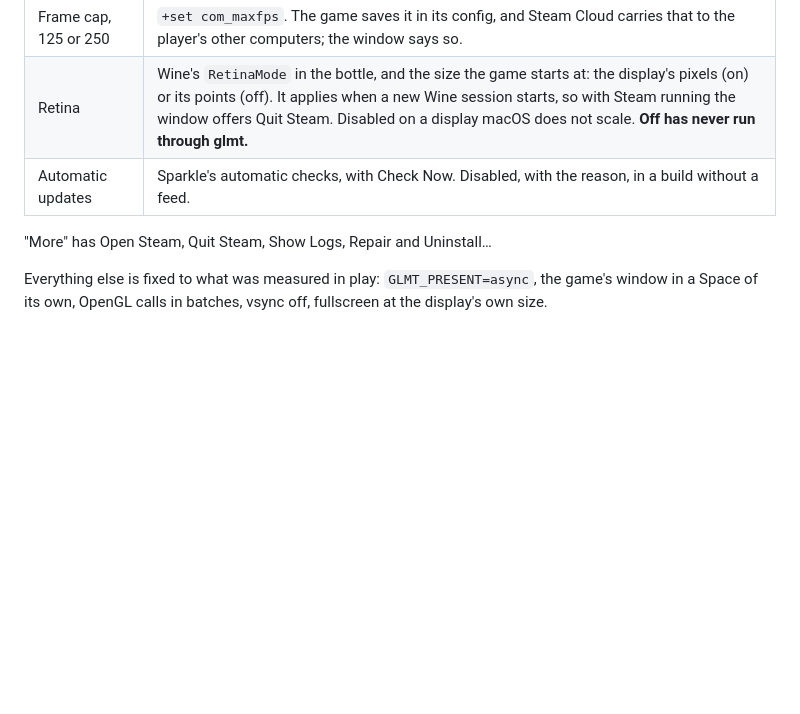
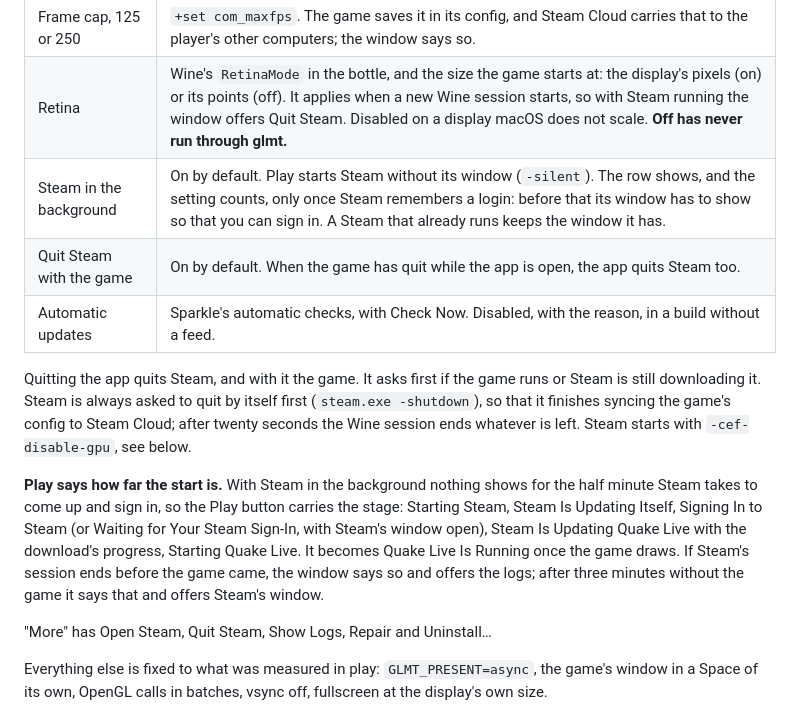
Before and after one commit to jdrly/ql-on-mac, a Markdown page: app/README.md, the part around one of its changes. Drawn GitHub-style; blank space fills up the shorter version.

```diff
--- a/app/README.md
+++ b/app/README.md
@@ -30,7 +32,22 @@ Three things can be on it:
 |---|---|
 | Frame cap, 125 or 250 | `+set com_maxfps`. The game saves it in its config, and Steam Cloud carries that to the player's other computers; the window says so. |
 | Retina | Wine's `RetinaMode` in the bottle, and the size the game starts at: the display's pixels (on) or its points (off). It applies when a new Wine session starts, so with Steam running the window offers Quit Steam. Disabled on a display macOS does not scale. **Off has never run through glmt.** |
+| Steam in the background | On by default. Play starts Steam without its window (`-silent`). The row shows, and the setting counts, only once Steam remembers a login: before that its window has to show so that you can sign in. A Steam that already runs keeps the window it has. |
+| Quit Steam with the game | On by default. When the game has quit while the app is open, the app quits Steam too. |
 | Automatic updates | Sparkle's automatic checks, with Check Now. Disabled, with the reason, in a build without a feed. |
+
+Quitting the app quits Steam, and with it the game. It asks first if the game runs or Steam is
+still downloading it. Steam is always asked to quit by itself first (`steam.exe -shutdown`), so
+that it finishes syncing the game's config to Steam Cloud; after twenty seconds the Wine session
+ends whatever is left. Steam starts with `-cef-disable-gpu`, see below.
+
+**Play says how far the start is.** With Steam in the background nothing shows for the half
+minute Steam takes to come up and sign in, so the Play button carries the stage: Starting Steam,
+Steam Is Updating Itself, Signing In to Steam (or Waiting for Your Steam Sign-In, with Steam's
+window open), Steam Is Updating Quake Live with the download's progress, Starting Quake Live.
+It becomes Quake Live Is Running once the game draws. If Steam's session ends before the game
+came, the window says so and offers the logs; after three minutes without the game it says that
+and offers Steam's window.
 
 "More" has Open Steam, Quit Steam, Show Logs, Repair and Uninstall…
 
```
Also changed, not shown: other parts of app/README.md (+42 -13 lines), README.md (+27 -10 lines), app/release-notes/0.1.0.md (added, +37 -0 lines), docs/images/app.png (added), docs/images/quake-live.jpg (added), 10 other files.
